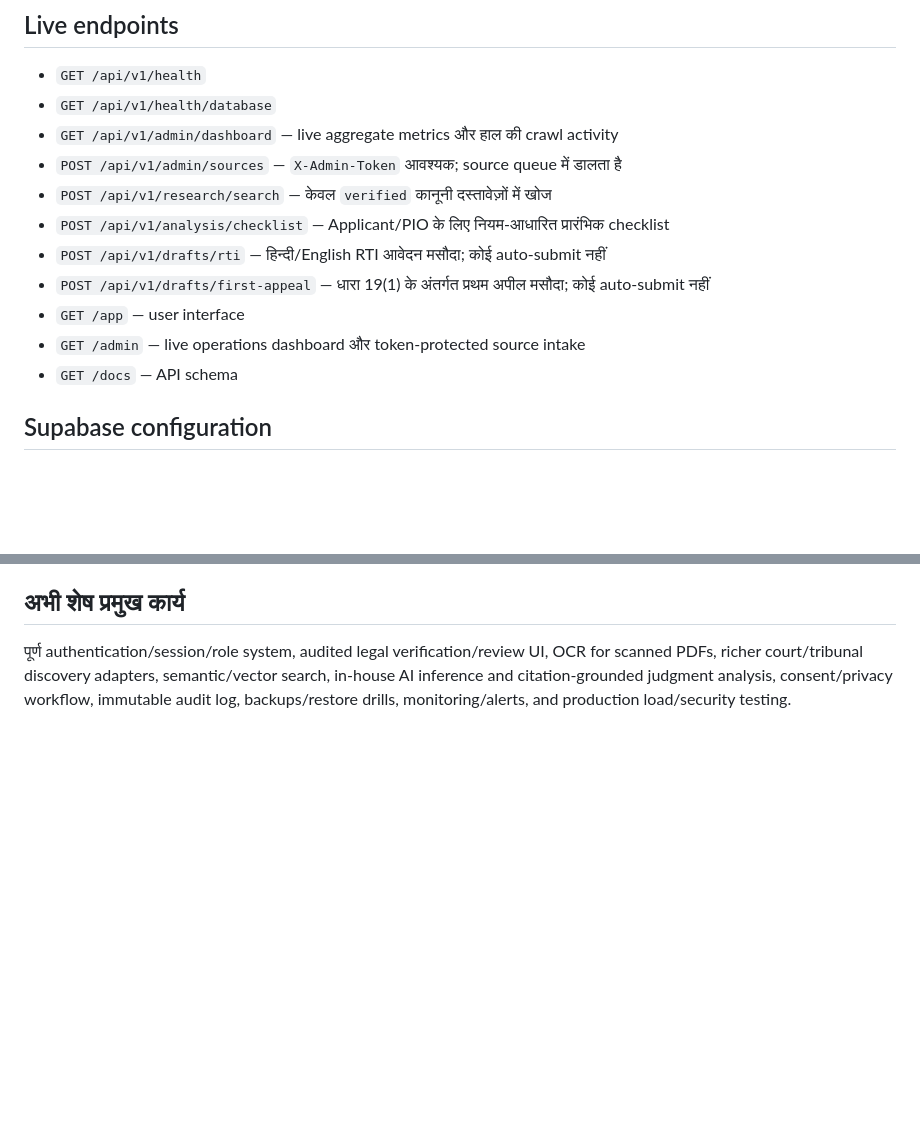
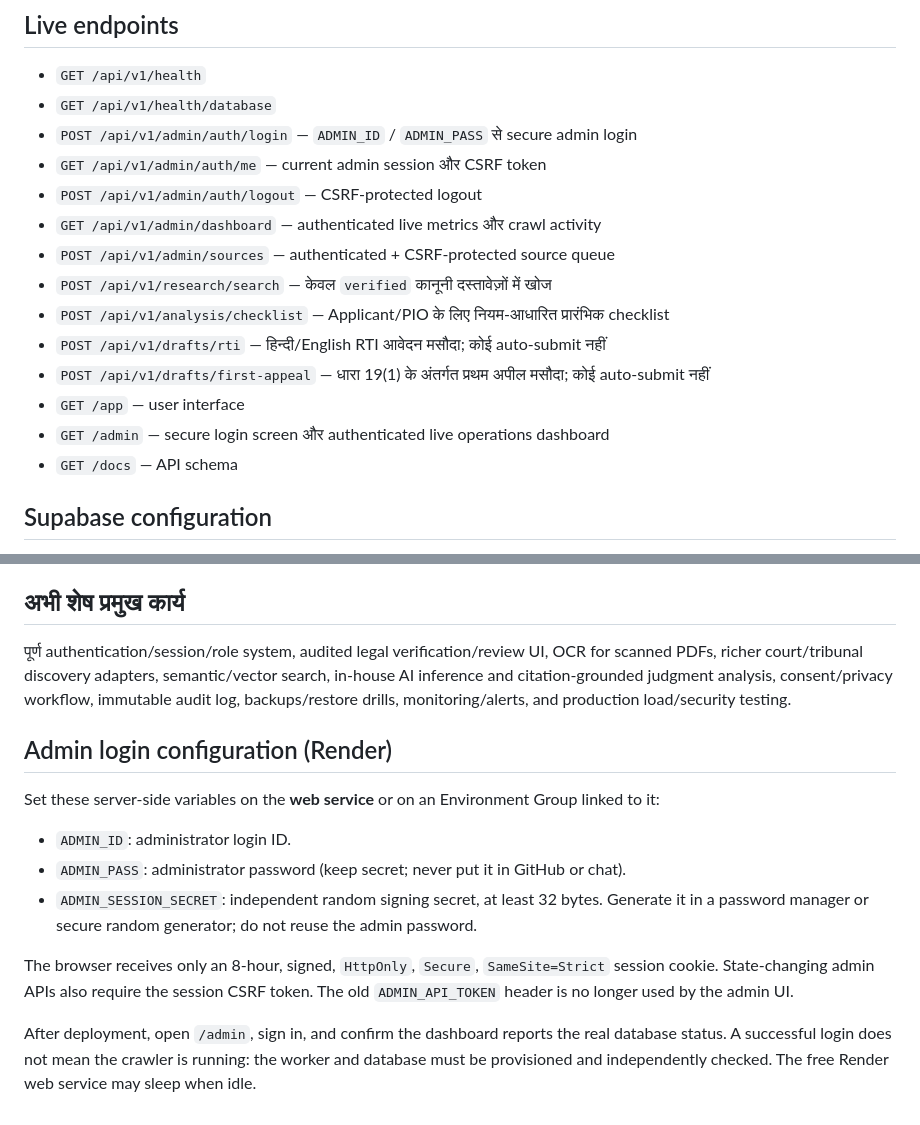
Before and after one commit to govindaala/rti_backend, a Markdown page: README.md, 2 parts joined by grey strips. Drawn GitHub-style; blank space fills up the shorter version.

Commit message:
Document secure admin login setup

```diff
--- a/README.md
+++ b/README.md
@@ -21,14 +21,17 @@ uvicorn app.main:app --reload
 ## Live endpoints
 - `GET /api/v1/health`
 - `GET /api/v1/health/database`
-- `GET /api/v1/admin/dashboard` — live aggregate metrics और हाल की crawl activity
-- `POST /api/v1/admin/sources` — `X-Admin-Token` आवश्यक; source queue में डालता है
+- `POST /api/v1/admin/auth/login` — `ADMIN_ID` / `ADMIN_PASS` से secure admin login
+- `GET /api/v1/admin/auth/me` — current admin session और CSRF token
+- `POST /api/v1/admin/auth/logout` — CSRF-protected logout
+- `GET /api/v1/admin/dashboard` — authenticated live metrics और crawl activity
+- `POST /api/v1/admin/sources` — authenticated + CSRF-protected source queue
 - `POST /api/v1/research/search` — केवल `verified` कानूनी दस्तावेज़ों में खोज
 - `POST /api/v1/analysis/checklist` — Applicant/PIO के लिए नियम-आधारित प्रारंभिक checklist
 - `POST /api/v1/drafts/rti` — हिन्दी/English RTI आवेदन मसौदा; कोई auto-submit नहीं
 - `POST /api/v1/drafts/first-appeal` — धारा 19(1) के अंतर्गत प्रथम अपील मसौदा; कोई auto-submit नहीं
 - `GET /app` — user interface
-- `GET /admin` — live operations dashboard और token-protected source intake
+- `GET /admin` — secure login screen और authenticated live operations dashboard
 - `GET /docs` — API schema
 
 ## Supabase configuration
@@ -102,3 +105,16 @@ pytest
 
 ## अभी शेष प्रमुख कार्य
 पूर्ण authentication/session/role system, audited legal verification/review UI, OCR for scanned PDFs, richer court/tribunal discovery adapters, semantic/vector search, in-house AI inference and citation-grounded judgment analysis, consent/privacy workflow, immutable audit log, backups/restore drills, monitoring/alerts, and production load/security testing.
+
+
+## Admin login configuration (Render)
+
+Set these server-side variables on the **web service** or on an Environment Group linked to it:
+
+- `ADMIN_ID`: administrator login ID.
+- `ADMIN_PASS`: administrator password (keep secret; never put it in GitHub or chat).
+- `ADMIN_SESSION_SECRET`: independent random signing secret, at least 32 bytes. Generate it in a password manager or secure random generator; do not reuse the admin password.
+
+The browser receives only an 8-hour, signed, `HttpOnly`, `Secure`, `SameSite=Strict` session cookie. State-changing admin APIs also require the session CSRF token. The old `ADMIN_API_TOKEN` header is no longer used by the admin UI.
+
+After deployment, open `/admin`, sign in, and confirm the dashboard reports the real database status. A successful login does not mean the crawler is running: the worker and database must be provisioned and independently checked. The free Render web service may sleep when idle.
```
